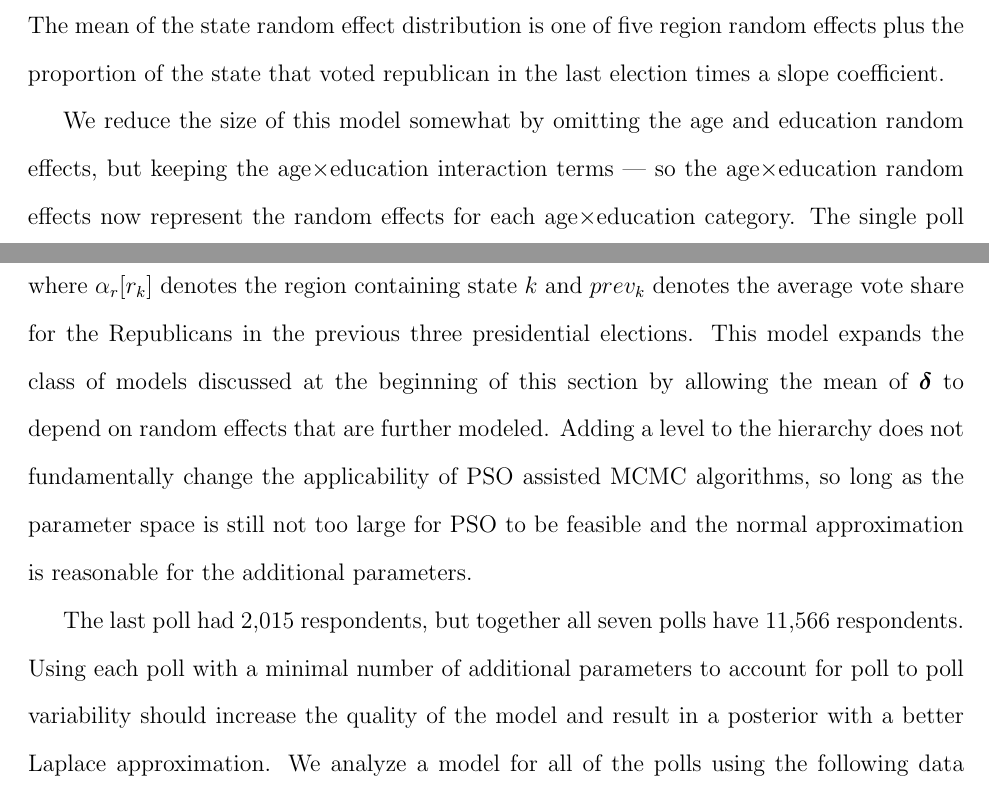
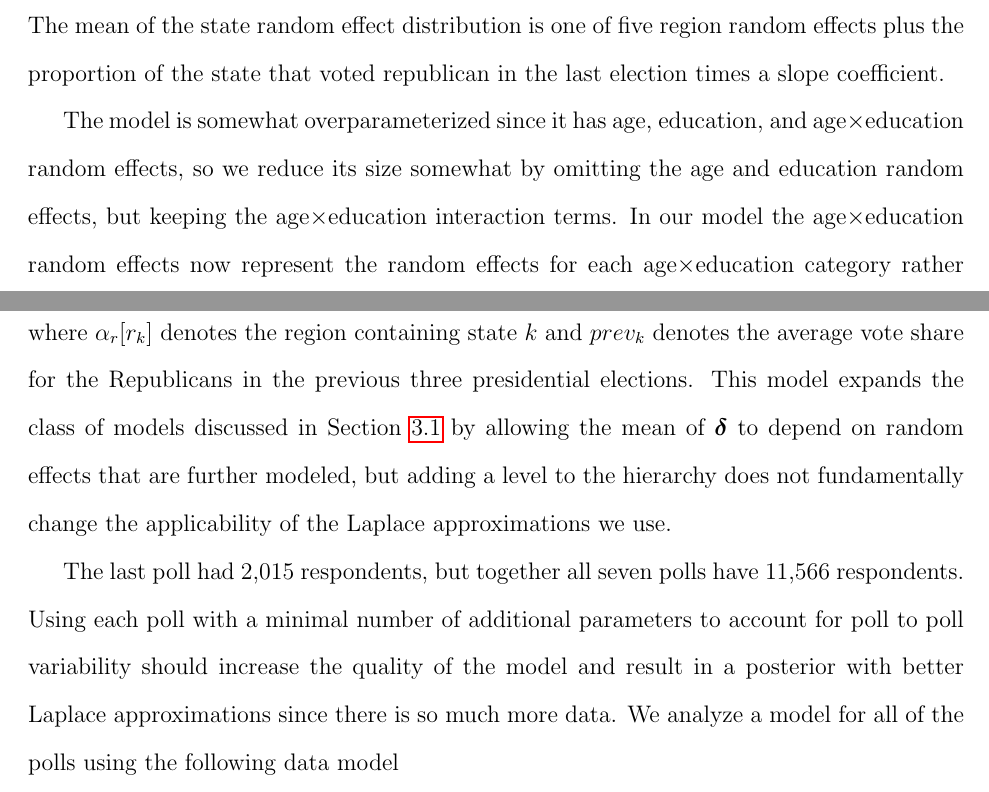
Before and after one commit to simpsonm/psodesign, a LaTeX document (psostat.tex): two parts of pages 18 and 19 of 31 before the commit and two parts of pages 18 and 19 of 30 after it, joined at a grey line, cut so that both start at the same text. Compiled offline with pdfLaTeX; a missing bibliography style is replaced by a similar one.

Commit message:
rewrote begging of the election section

```diff
--- a/psostat.tex
+++ b/psostat.tex
@@ -221,7 +221,7 @@ Between the two possible parameterizations of $\bm{\Sigma}$ and the two choices
 \section{Predicting the 1988 presidential election}\label{sec:pres}
 \citet[Chapter~14]{gelman2006data} describes a model used to predict state-level opinions about the 1988 presidential candidates from national polls in order to predict the outcome of the election. They model the responses to a series of seven polls conducted by CBS News during the week before the 1988 presidential election. The variable of interest is binary: $Z_i=1$ if the $i$th respondent said they supported the Republican candidate and $Z_i=0$ if they said they supported the Democratic candidate, with undecideds being excluded. Focusing on the last poll, they ultimately estimate a logistic regression model with fixed effects for race (whether the respondent was African American or not), sex, and race$\times$sex, and random effects for four age categories, four education categories, and 16 age$\times$education categories, as well as for the respondent's state of residence (including District of Columbia). The mean of the state random effect distribution is one of five region random effects plus the proportion of the state that voted republican in the last election times a slope coefficient.
 
-We reduce the size of this model somewhat by omitting the age and education random effects, but keeping the age$\times$education interaction terms --- so the age$\times$education random effects now represent the random effects for each age$\times$education category. The single poll data model is
+The model is somewhat overparameterized since it has age, education, and age$\times$education random effects, so we reduce its size somewhat by omitting the age and education random effects, but keeping the age$\times$education interaction terms. In our model the age$\times$education random effects now represent the random effects for each age$\times$education category rather than an interaction term. The single poll data model is
 \begin{align}
 P(Z_i = 1) &= \theta_i,\ \ \   \theta_i = \exp(Y_i)/\{1 + \exp(Y_i)\}, \nonumber\\
 Y_i &= \beta_0 + f_i\beta_f + b_i\beta_b + f_ib_i\beta_{fb} + \alpha_{ae}[ae_i] + \alpha_{s}[s_i]\mbox{\ \ \ \ (single poll data model), }
@@ -232,9 +232,9 @@ where $f_i$ indicates whether respondent $i$ identified as female, $b_i$ indicat
 \alpha_{ae}[k] \stackrel{iid}{\sim}& N(0, \sigma^2_{ae}) \mbox{ for } k=1,2,\dots,16,\nonumber\\
 \alpha_{r}[k] \stackrel{iid}{\sim}& N(0, \sigma^2_{r}) \mbox{ for } k=1,2,\dots,5 \mbox{\ \ \ \ (single poll process model), }
 \end{align}
-where $\alpha_r[r_k]$ denotes the region containing state $k$ and $prev_k$ denotes the average vote share for the Republicans in the previous three presidential elections. This model expands the class of models discussed at the beginning of this section by allowing the mean of $\bm{\delta}$ to depend on random effects that are further modeled. Adding a level to the hierarchy does not fundamentally change the applicability of PSO assisted MCMC algorithms, so long as the parameter space is still not too large for PSO to be feasible and the normal approximation is reasonable for the additional parameters.
+where $\alpha_r[r_k]$ denotes the region containing state $k$ and $prev_k$ denotes the average vote share for the Republicans in the previous three presidential elections. This model expands the class of models discussed in Section \ref{subsec:glm} by allowing the mean of $\bm{\delta}$ to depend on random effects that are further modeled, but adding a level to the hierarchy does not fundamentally change the applicability of the Laplace approximations we use.
 
-The last poll had 2,015 respondents, but together all seven polls have 11,566 respondents. Using each poll with a minimal number of additional parameters to account for poll to poll variability should increase the quality of the model and result in a posterior with a better Laplace approximation. We analyze a model for all of the polls using the following data model
+The last poll had 2,015 respondents, but together all seven polls have 11,566 respondents. Using each poll with a minimal number of additional parameters to account for poll to poll variability should increase the quality of the model and result in a posterior with better Laplace approximations since there is so much more data. We analyze a model for all of the polls using the following data model
 \begin{align}
 P(Z_i = 1) &= \theta_i,\ \ \   \theta_i = \exp(Y_i)/\{1 + \exp(Y_i)\}, \nonumber\\
 Y_i &= \beta_0 + f_i\beta_f + b_i\beta_b + f_ib_i\beta_{fb} + \alpha_{ae}[ae_i] + \alpha_{s}[s_i] + \alpha_p[p_i]\mbox{\ \ \ \ (all polls data model), }
```
Also changed, not shown: psostat.pdf, psostatapp.pdf, psostatappblind.pdf, psostatblind.pdf, psostatblindfull.pdf, psostatfull.pdf, psostat.tex (3 more changed lines).
